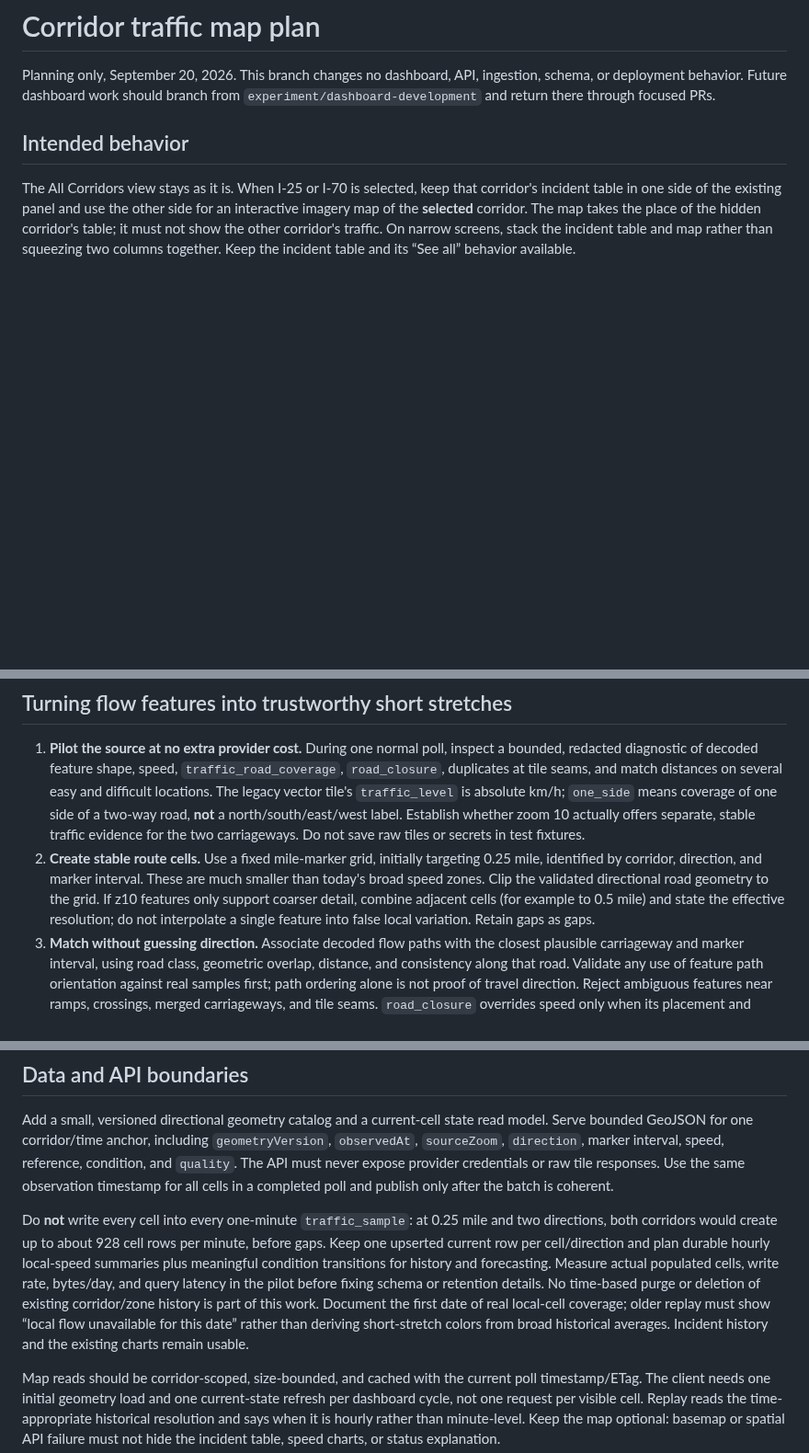
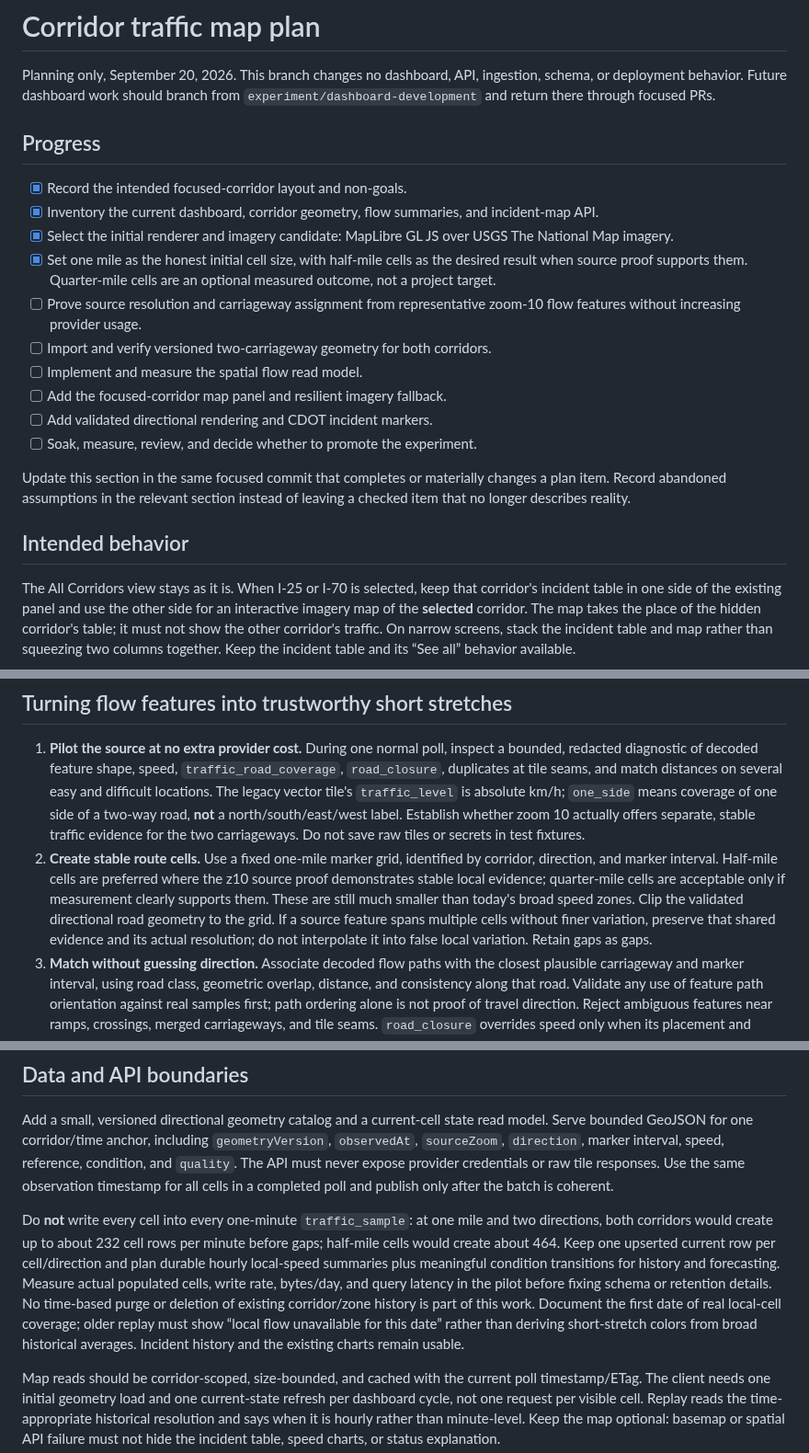
Before and after one commit to brentjColoS/ColoradoTrafficTracker, a Markdown page: docs/corridor-traffic-map-plan.md, 3 parts joined by grey strips. Shown at 92% size. GitHub-like rendering; blank space fills up the shorter version.

Commit message:
Set practical traffic map resolution goals

```diff
--- a/docs/corridor-traffic-map-plan.md
+++ b/docs/corridor-traffic-map-plan.md
@@ -3,6 +3,28 @@
 Planning only, September 20, 2026. This branch changes no dashboard, API,
 ingestion, schema, or deployment behavior. Future dashboard work should branch
 from `experiment/dashboard-development` and return there through focused PRs.
+
+## Progress
+
+- [x] Record the intended focused-corridor layout and non-goals.
+- [x] Inventory the current dashboard, corridor geometry, flow summaries, and
+  incident-map API.
+- [x] Select the initial renderer and imagery candidate: MapLibre GL JS over
+  USGS The National Map imagery.
+- [x] Set one mile as the honest initial cell size, with half-mile cells as the
+  desired result when source proof supports them. Quarter-mile cells are an
+  optional measured outcome, not a project target.
+- [ ] Prove source resolution and carriageway assignment from representative
+  zoom-10 flow features without increasing provider usage.
+- [ ] Import and verify versioned two-carriageway geometry for both corridors.
+- [ ] Implement and measure the spatial flow read model.
+- [ ] Add the focused-corridor map panel and resilient imagery fallback.
+- [ ] Add validated directional rendering and CDOT incident markers.
+- [ ] Soak, measure, review, and decide whether to promote the experiment.
+
+Update this section in the same focused commit that completes or materially
+changes a plan item. Record abandoned assumptions in the relevant section
+instead of leaving a checked item that no longer describes reality.
 
 ## Intended behavior
 
@@ -113,13 +135,15 @@ OSM's public tile server is not the production imagery plan.
    side of a two-way road, **not** a north/south/east/west label. Establish
    whether zoom 10 actually offers separate, stable traffic evidence for the
    two carriageways. Do not save raw tiles or secrets in test fixtures.
-2. **Create stable route cells.** Use a fixed mile-marker grid, initially
-   targeting 0.25 mile, identified by corridor, direction, and marker interval.
-   These are much smaller than today's broad speed zones. Clip the validated
-   directional road geometry to the grid. If z10 features only support coarser
-   detail, combine adjacent cells (for example to 0.5 mile) and state the
-   effective resolution; do not interpolate a single feature into false local
-   variation. Retain gaps as gaps.
+2. **Create stable route cells.** Use a fixed one-mile marker grid, identified
+   by corridor, direction, and marker interval. Half-mile cells are preferred
+   where the z10 source proof demonstrates stable local evidence; quarter-mile
+   cells are acceptable only if measurement clearly supports them. These are
+   still much smaller than today's broad speed zones. Clip the validated
+   directional road geometry to the grid. If a source feature spans multiple
+   cells without finer variation, preserve that shared evidence and its actual
+   resolution; do not interpolate it into false local variation. Retain gaps
+   as gaps.
 3. **Match without guessing direction.** Associate decoded flow paths with
    the closest plausible carriageway and marker interval, using road class,
    geometric overlap, distance, and consistency along that road. Validate any
@@ -159,17 +183,17 @@ speed, reference, condition, and `quality`. The API must never expose provider
 credentials or raw tile responses. Use the same observation timestamp for all
 cells in a completed poll and publish only after the batch is coherent.
 
-Do **not** write every cell into every one-minute `traffic_sample`: at 0.25
-mile and two directions, both corridors would create up to about 928 cell rows
-per minute, before gaps. Keep one upserted current row per cell/direction and
-plan durable hourly local-speed summaries plus meaningful condition
-transitions for history and forecasting. Measure actual populated cells,
-write rate, bytes/day, and query latency in the pilot before fixing schema or
-retention details. No time-based purge or deletion of existing corridor/zone
-history is part of this work. Document the first date of real local-cell
-coverage; older replay must show “local flow unavailable for this date” rather
-than deriving short-stretch colors from broad historical averages. Incident
-history and the existing charts remain usable.
+Do **not** write every cell into every one-minute `traffic_sample`: at one mile
+and two directions, both corridors would create up to about 232 cell rows per
+minute before gaps; half-mile cells would create about 464. Keep one upserted
+current row per cell/direction and plan durable hourly local-speed summaries
+plus meaningful condition transitions for history and forecasting. Measure
+actual populated cells, write rate, bytes/day, and query latency in the pilot
+before fixing schema or retention details. No time-based purge or deletion of
+existing corridor/zone history is part of this work. Document the first date
+of real local-cell coverage; older replay must show “local flow unavailable
+for this date” rather than deriving short-stretch colors from broad historical
+averages. Incident history and the existing charts remain usable.
 
 Map reads should be corridor-scoped, size-bounded, and cached with the current
 poll timestamp/ETag. The client needs one initial geometry load and one
```
Also changed, not shown: other parts of docs/corridor-traffic-map-plan.md (+3 -2 lines).
